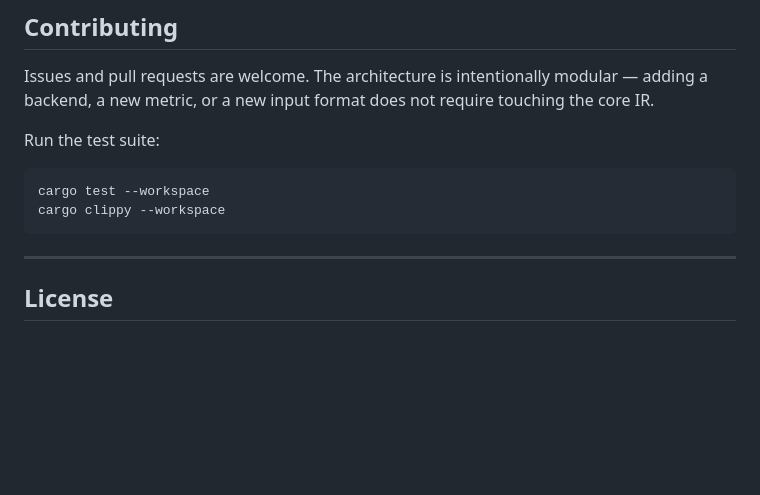
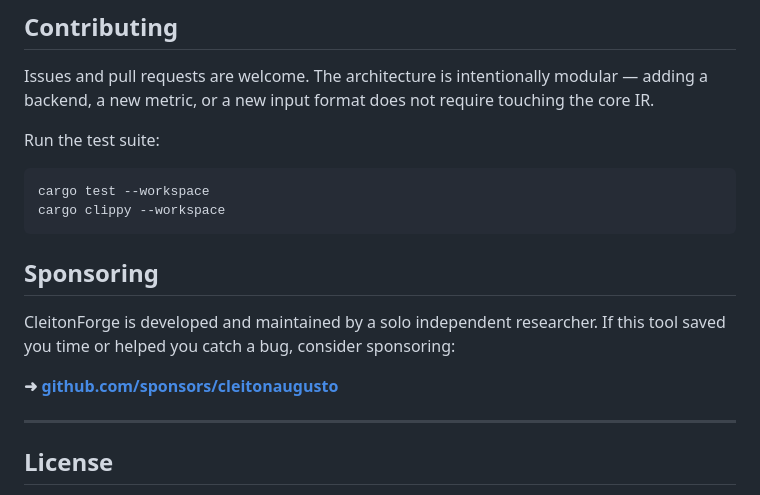
Before and after one commit to cleitonaugusto/CleitonForge, a Markdown page: README.md, the part around the change. GitHub-like rendering; blank space fills up the shorter version.

````diff
--- a/README.md
+++ b/README.md
@@ -329,6 +329,13 @@ cargo test --workspace
 cargo clippy --workspace
 ```
 
+## Sponsoring
+
+CleitonForge is developed and maintained by a solo independent researcher.
+If this tool saved you time or helped you catch a bug, consider sponsoring:
+
+**➜ [github.com/sponsors/cleitonaugusto](https://github.com/sponsors/cleitonaugusto)**
+
 ---
 
 ## License
````
Also changed, not shown: README.pt-BR.md (+7 -0 lines).
